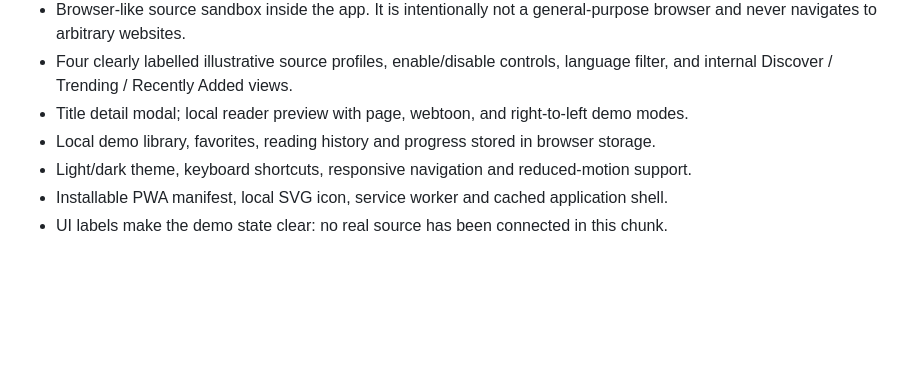
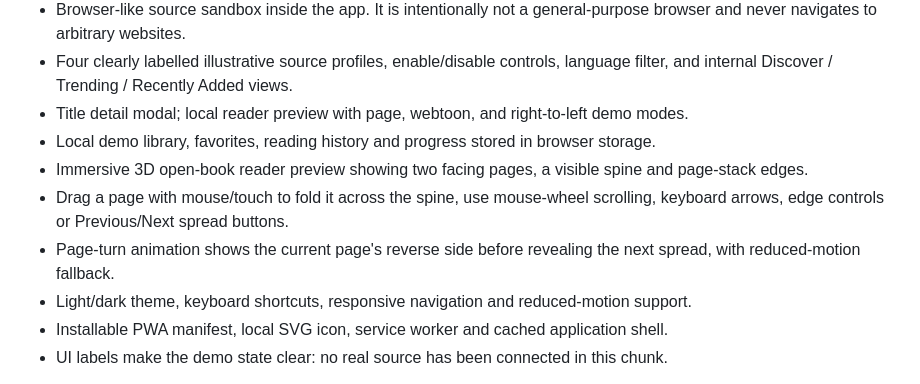
Before and after one commit to Tamasrazim/SORYVYN, a Markdown page: WEB-PWA-ROADMAP.md, the part around the change. Drawn GitHub-style; blank space fills up the shorter version.

Commit message:
Add 3D two-page book reader to Chunk 01

```diff
--- a/WEB-PWA-ROADMAP.md
+++ b/WEB-PWA-ROADMAP.md
@@ -13,6 +13,9 @@ Deliverables:
 - Four clearly labelled illustrative source profiles, enable/disable controls, language filter, and internal Discover / Trending / Recently Added views.
 - Title detail modal; local reader preview with page, webtoon, and right-to-left demo modes.
 - Local demo library, favorites, reading history and progress stored in browser storage.
+- Immersive 3D open-book reader preview showing two facing pages, a visible spine and page-stack edges.
+- Drag a page with mouse/touch to fold it across the spine, use mouse-wheel scrolling, keyboard arrows, edge controls or Previous/Next spread buttons.
+- Page-turn animation shows the current page's reverse side before revealing the next spread, with reduced-motion fallback.
 - Light/dark theme, keyboard shortcuts, responsive navigation and reduced-motion support.
 - Installable PWA manifest, local SVG icon, service worker and cached application shell.
 - UI labels make the demo state clear: no real source has been connected in this chunk.
```
